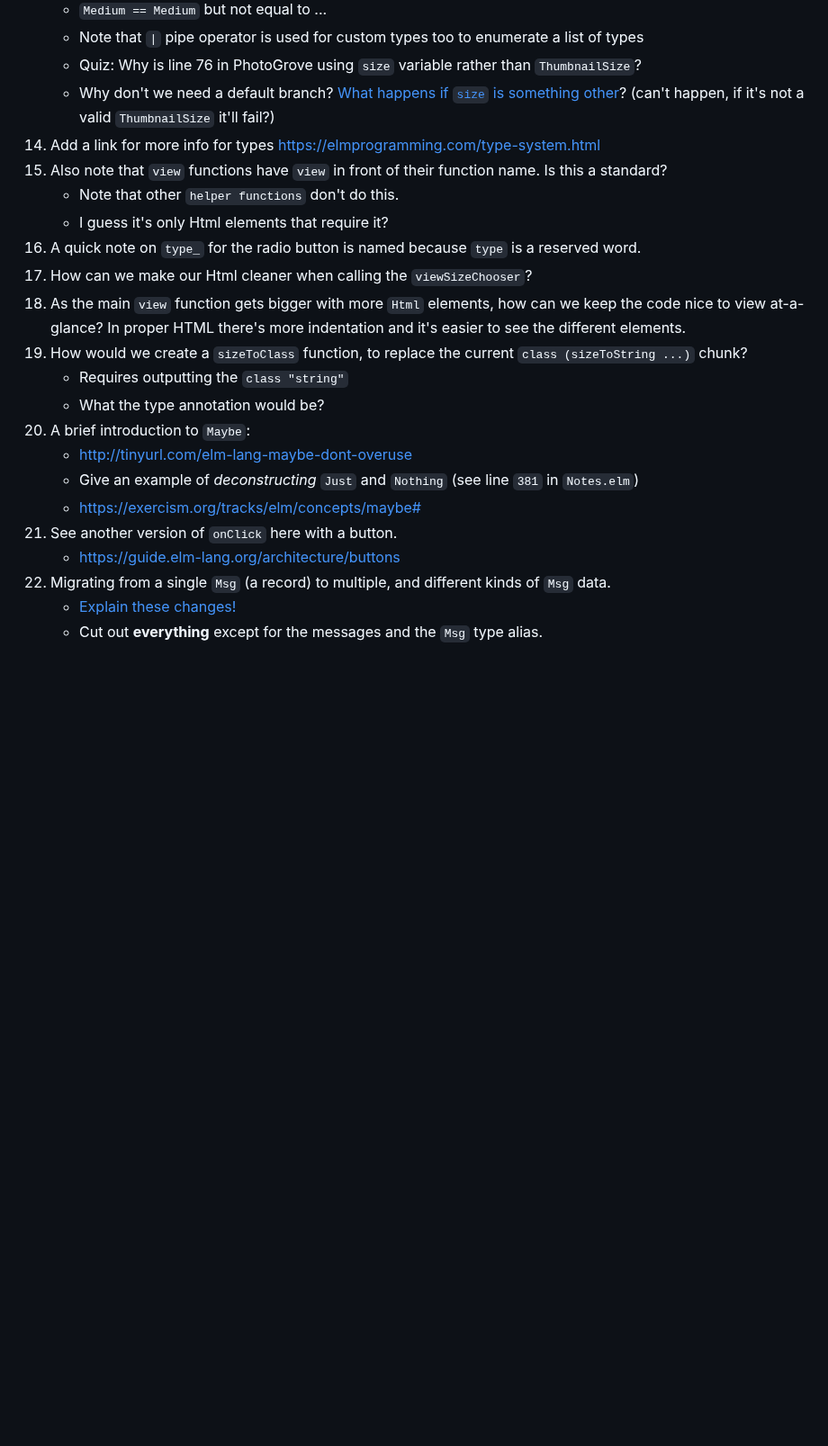
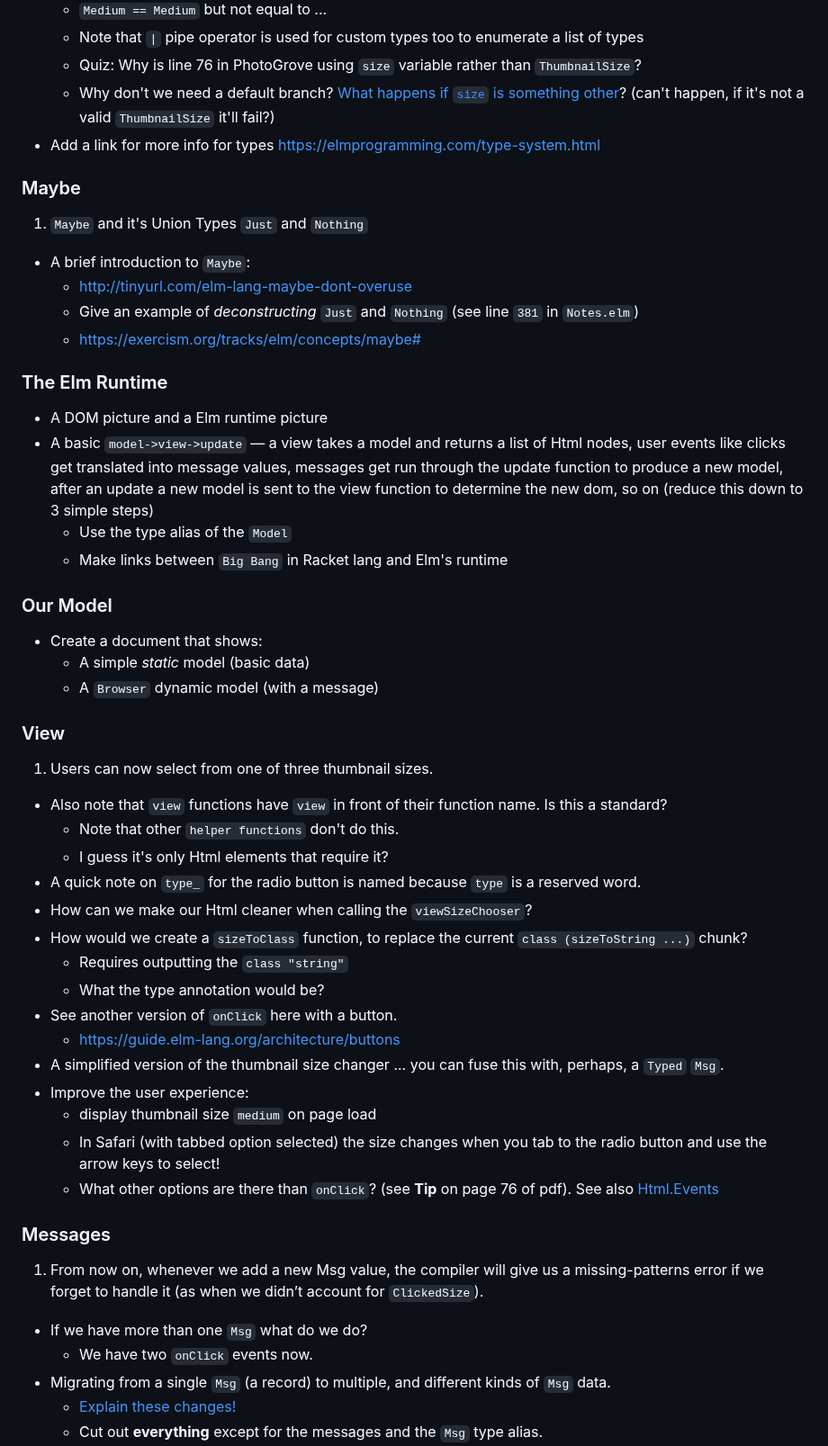
Before and after one commit to badlydrawnrob/elm-playground, a Markdown page: elm-in-action/README.md, the part around one of its changes. Shown at 90% size. GitHub-like rendering; blank space fills up the shorter version.

```diff
--- a/elm-in-action/README.md
+++ b/elm-in-action/README.md
@@ -84,23 +98,58 @@ Looking back at some of the [Racket lang challenges](https://github.com/badlydra
     - Note that `|` pipe operator is used for custom types too to enumerate a list of types
     - Quiz: Why is line 76 in PhotoGrove using `size` variable rather than `ThumbnailSize`?
     - Why don't we need a default branch? [What happens if `size` is something other](https://ellie-app.com/q7TjWjDQZn8a1)? (can't happen, if it's not a valid `ThumbnailSize` it'll fail?)
-14. Add a link for more info for types https://elmprogramming.com/type-system.html
-15. Also note that `view` functions have `view` in front of their function name. Is this a standard?
-    - Note that other `helper functions` don't do this.
-    - I guess it's only Html elements that require it?
-17. A quick note on `type_` for the radio button is named because `type` is a reserved word.
-18. How can we make our Html cleaner when calling the `viewSizeChooser`?
-19. As the main `view` function gets bigger with more `Html` elements, how can we keep the code nice to view at-a-glance? In proper HTML there's more indentation and it's easier to see the different elements.
-20. How would we create a `sizeToClass` function, to replace the current `class (sizeToString ...)` chunk?
-    - Requires outputting the `class "string"`
-    - What the type annotation would be?
-21. A brief introduction to `Maybe`:
+- Add a link for more info for types https://elmprogramming.com/type-system.html
+
+### Maybe
+
+1. `Maybe` and it's Union Types `Just` and `Nothing`
+
+- A brief introduction to `Maybe`:
     - http://tinyurl.com/elm-lang-maybe-dont-overuse
     - Give an example of _deconstructing_ `Just` and `Nothing` (see line `381` in `Notes.elm`)
     - https://exercism.org/tracks/elm/concepts/maybe#
-22. See another version of `onClick` here with a button.
+
+### The Elm Runtime
+
+- A DOM picture and a Elm runtime picture
+- A basic `model->view->update` — a view takes a model and returns a list of Html nodes, user events like clicks get translated into message values, messages get run through the update function to produce a new model, after an update a new model is sent to the view function to determine the new dom, so on (reduce this down to 3 simple steps)
+    - Use the type alias of the `Model`
+    - Make links between `Big Bang` in Racket lang and Elm's runtime
+
+### Our Model
+
+- Create a document that shows:
+    - A simple _static_ model (basic data)
+    - A `Browser` dynamic model (with a message)
+
+
+### View
+
+1. Users can now select from one of three thumbnail sizes.
+
+- Also note that `view` functions have `view` in front of their function name. Is this a standard?
+    - Note that other `helper functions` don't do this.
+    - I guess it's only Html elements that require it?
+- A quick note on `type_` for the radio button is named because `type` is a reserved word.
+- How can we make our Html cleaner when calling the `viewSizeChooser`?
+- How would we create a `sizeToClass` function, to replace the current `class (sizeToString ...)` chunk?
+    - Requires outputting the `class "string"`
+    - What the type annotation would be?
+- See another version of `onClick` here with a button.
     - https://guide.elm-lang.org/architecture/buttons
-23. Migrating from a single `Msg` (a record) to multiple, and different kinds of `Msg` data.
+- A simplified version of the thumbnail size changer ... you can fuse this with, perhaps, a `Typed` `Msg`.
+- Improve the user experience:
+    - display thumbnail size `medium` on page load
+    - In Safari (with tabbed option selected) the size changes when you tab to the radio button and use the arrow keys to select!
+    - What other options are there than `onClick`? (see **Tip** on page 76 of pdf). See also [Html.Events](https://package.elm-lang.org/packages/elm/html/latest/Html.Events)
+
+### Messages
+
+1. From now on, whenever we add a new Msg value, the compiler will give us a missing-patterns error if we forget to handle it (as when we didn’t account for `ClickedSize`).
+
+- If we have more than one `Msg` what do we do?
+    - We have two `onClick` events now.
+- Migrating from a single `Msg` (a record) to multiple, and different kinds of `Msg` data.
     - [Explain these changes!](https://github.com/badlydrawnrob/elm-playground/commit/3e66e8a99b1a702c467c319b2abb1ea025af9e5a#diff-bf15ae9c129c62ed2594aaad110aea910f4ea83ba7fb0c6332813bb0e90847ec)
     - Cut out **everything** except for the messages and the `Msg` type alias.
     - Note the problems with trying to smush it all into a single `Msg` (changing the data in the `Msg` type alias creates an error, adding unrelated data to unrelated `Msg` types with `onClick` feels wrong, adding a new type of message — one is a `"string"` the other is a `ThumbnailSize`, etc.)
```
Also changed, not shown: other parts of elm-in-action/README.md (+101 -57 lines).
